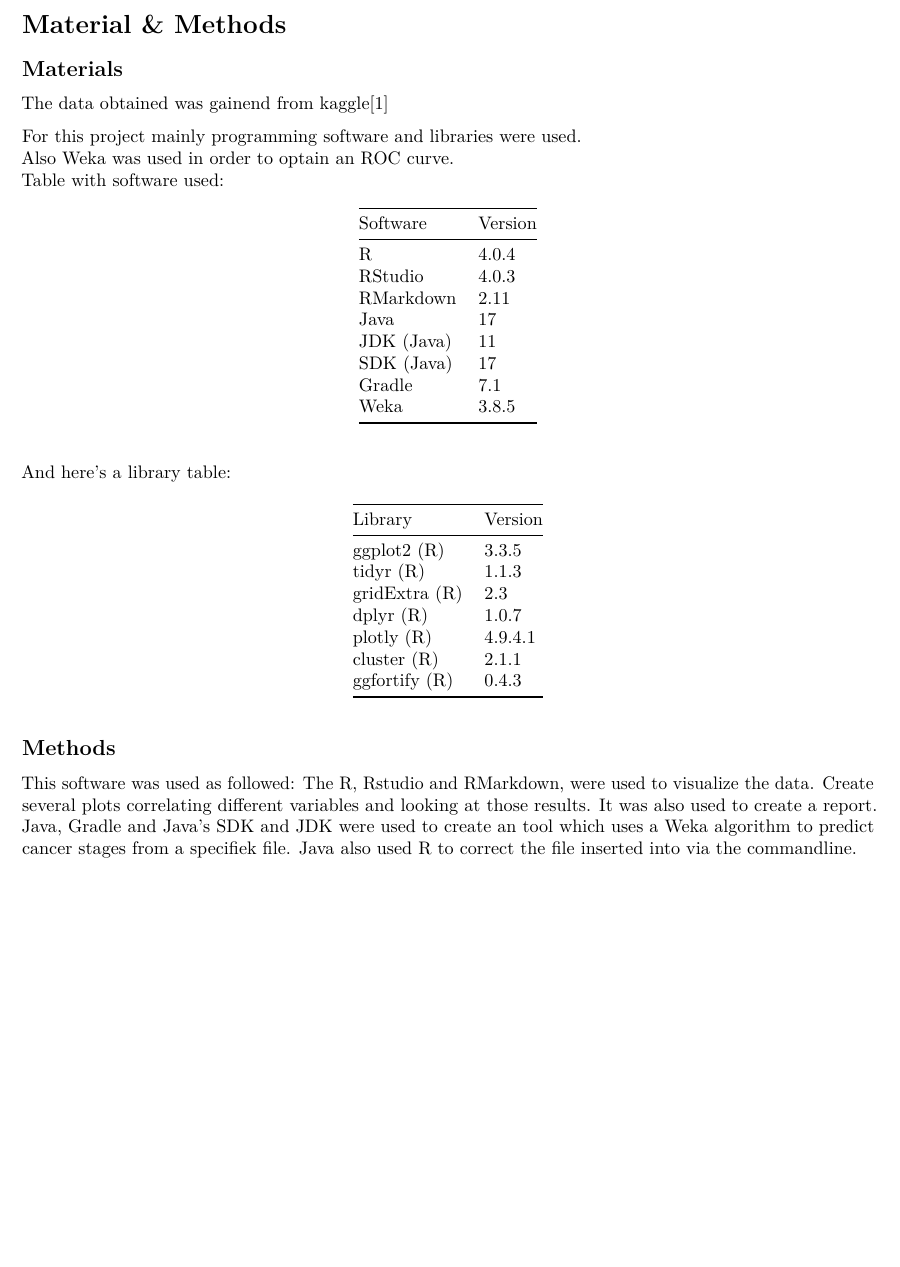
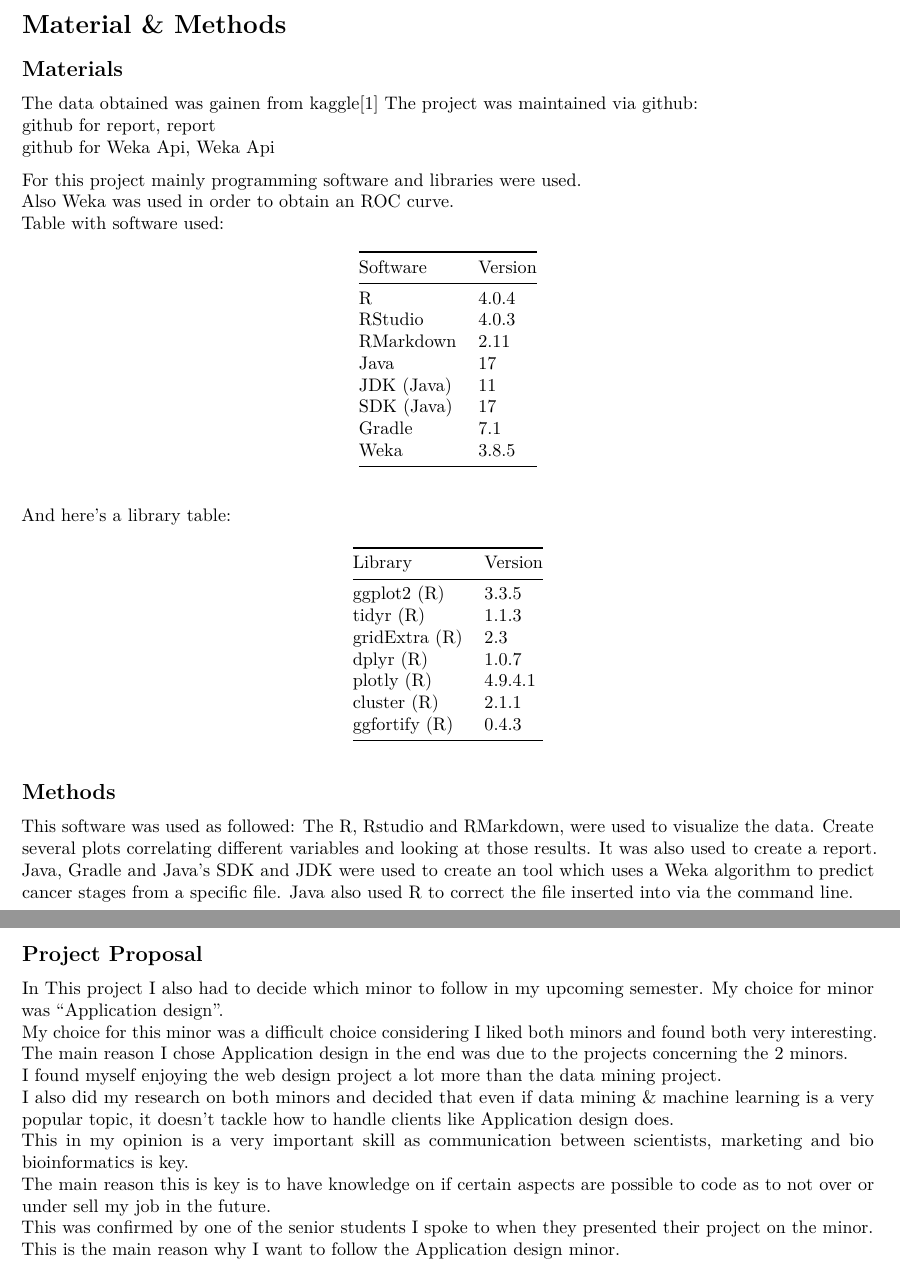
Before and after one commit to JoshuaTolhuis/Urinary-Biomarkers-Thema09, an R Markdown document (Report.Rmd): part of page 6 of 15 before the commit and two parts of pages 6 and 7 of 16 after it, the two joined at a grey line, cut so that both start at the same text, the shorter picture padded with empty space. The pictures show the output file Report.pdf that the author committed with the source.

Commit message:
Added Project proposal and did a spellcheck

```diff
--- a/Report.Rmd
+++ b/Report.Rmd
@@ -72,10 +72,13 @@
 # Material & Methods
 
 ## Materials
-The data obtained was gainend from [kaggle](https://www.kaggle.com/johnjdavisiv/urinary-biomarkers-for-pancreatic-cancer)[1]
+The data obtained was gainen from [kaggle](https://www.kaggle.com/johnjdavisiv/urinary-biomarkers-for-pancreatic-cancer)[1]
+The project was maintained via github:
+github for report, [report](https://github.com/JoshuaTolhuis/Urinary-Biomarkers-Thema09)
+github for Weka Api, [Weka Api](https://github.com/JoshuaTolhuis/WekaApiUrinaryBiomarkers)
 
 For this project mainly programming software and libraries were used.
-Also Weka was used in order to optain an ROC curve.
+Also Weka was used in order to obtain an ROC curve.
 Table with software used:
 
 Software         | Version
@@ -105,7 +108,18 @@
 ## Methods
 This software was used as followed:
 The R, Rstudio and RMarkdown, were used to visualize the data. Create several plots correlating different variables and looking at those results. It was also used to create a report.
-Java, Gradle and Java's SDK and JDK were used to create an tool which uses a Weka algorithm to predict cancer stages from a specifiek file. Java also used R to correct the file inserted into via the commandline.
+Java, Gradle and Java's SDK and JDK were used to create an tool which uses a Weka algorithm to predict cancer stages from a specific file. Java also used R to correct the file inserted into via the command line.
 
 \newpage
 
+## Project Proposal
+In This project I also had to decide which minor to follow in my upcoming semester. My choice for minor was "Application design".
+My choice for this minor was a difficult choice considering I liked both minors and found both very interesting. The main reason I chose Application design in the end was due to the projects concerning the 2 minors.
+I found myself enjoying the web design project a lot more than the data mining project.
+I also did my research on both minors and decided that even if data mining & machine learning is a very popular topic, it doesn't tackle how to handle clients like Application design does.
+This in my opinion is a very important skill as communication between scientists, marketing and bio bioinformatics is key.
+The main reason this is key is to have knowledge on if certain aspects are possible to code as to not over or under sell my job in the future.
+This was confirmed by one of the senior students I spoke to when they presented their project on the minor.
+This is the main reason why I want to follow the Application design minor.
+
+\newpage
```
Also changed, not shown: Report.pdf, Report.Rmd (18 more changed lines).
